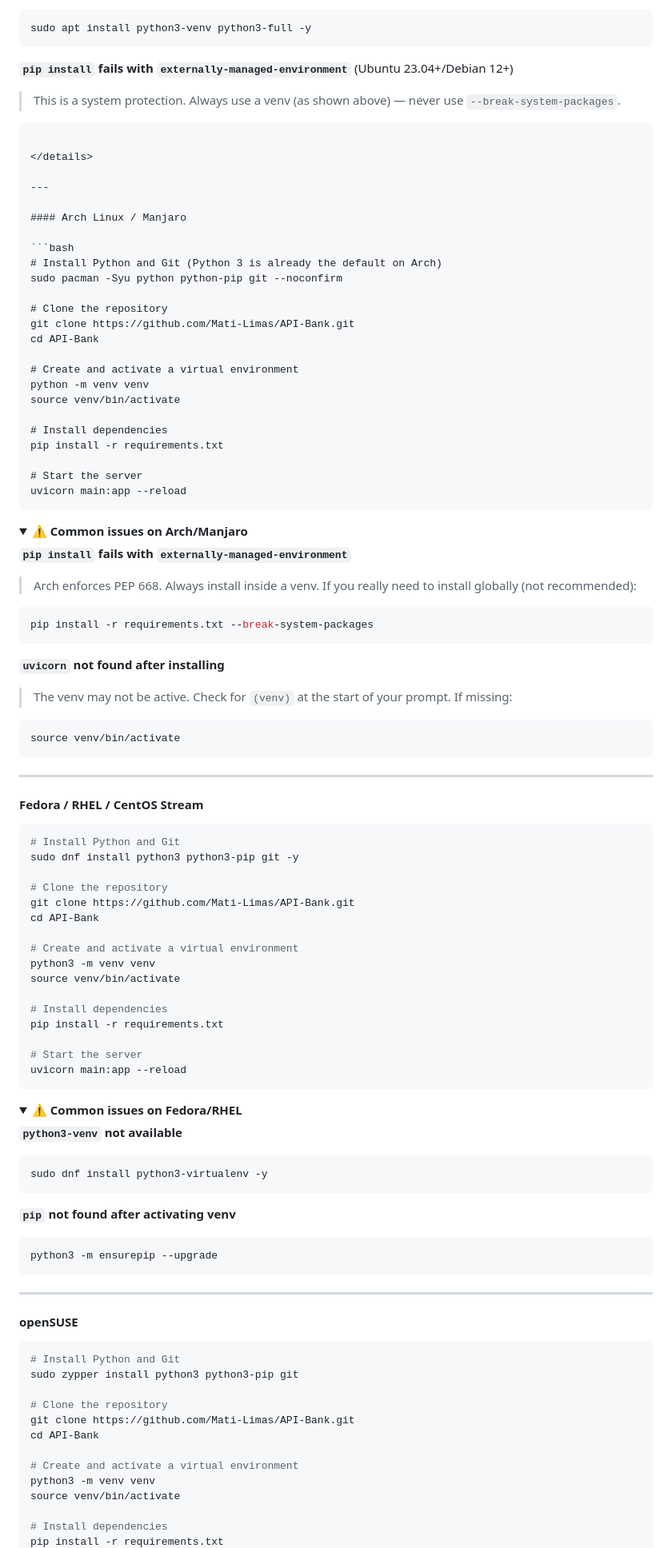
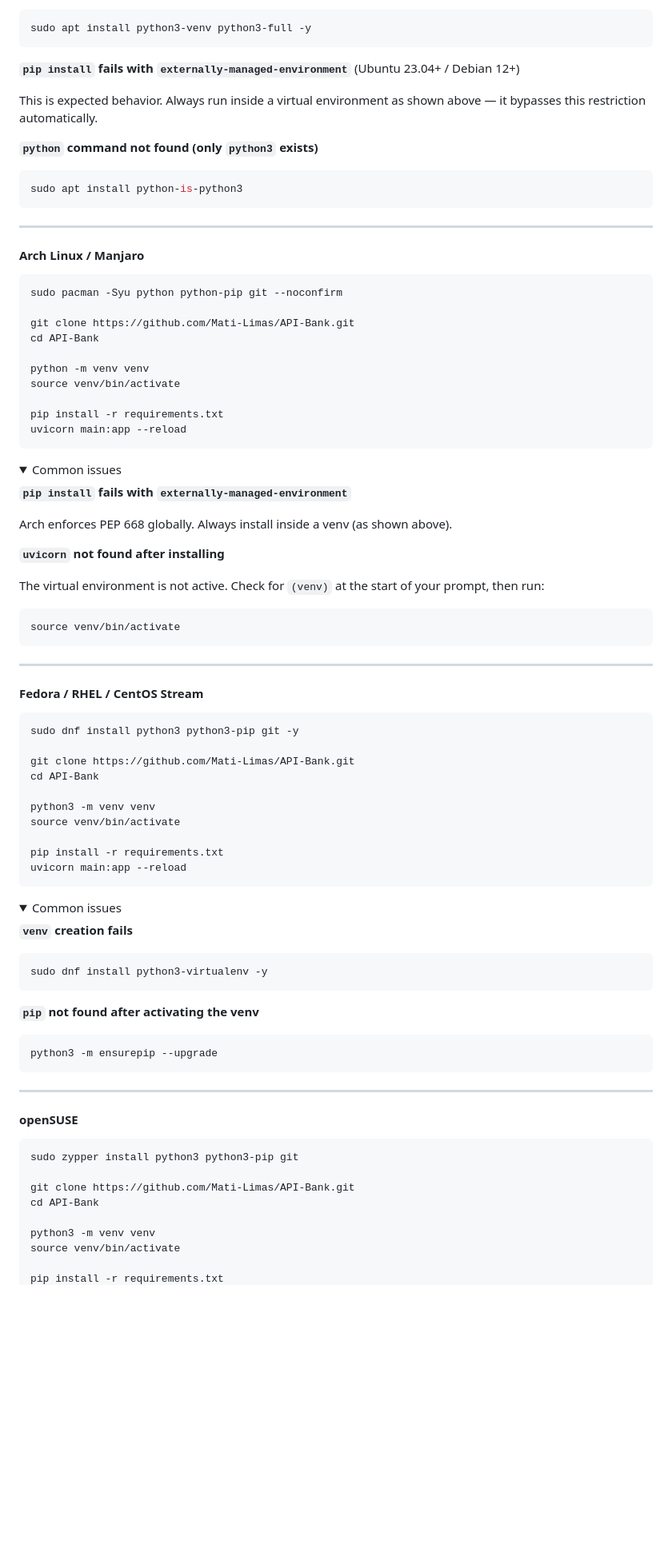
Before and after one commit to Mati-Limas/API-Bank, a Markdown page: README.md, the part around one of its changes. Shown at 80% size. GitHub-like rendering; folded sections open; blank space fills up the shorter version.

````diff
--- a/README.md
+++ b/README.md
@@ -96,8 +91,14 @@ uvicorn main:app --reload
 sudo apt install python3-venv python3-full -y
 ```
 
-**`pip install` fails with `externally-managed-environment`** (Ubuntu 23.04+/Debian 12+)
-> This is a system protection. Always use a venv (as shown above) — never use `--break-system-packages`.
+**`pip install` fails with `externally-managed-environment`** (Ubuntu 23.04+ / Debian 12+)
+
+This is expected behavior. Always run inside a virtual environment as shown above — it bypasses this restriction automatically.
+
+**`python` command not found (only `python3` exists)**
+
+```bash
+sudo apt install python-is-python3
 ```
 
 </details>
@@ -107,35 +108,29 @@ sudo apt install python3-venv python3-full -y
 #### Arch Linux / Manjaro
 
 ```bash
-# Install Python and Git (Python 3 is already the default on Arch)
 sudo pacman -Syu python python-pip git --noconfirm
 
-# Clone the repository
 git clone https://github.com/Mati-Limas/API-Bank.git
 cd API-Bank
 
-# Create and activate a virtual environment
 python -m venv venv
 source venv/bin/activate
 
-# Install dependencies
 pip install -r requirements.txt
-
-# Start the server
 uvicorn main:app --reload
 ```
 
 <details>
-<summary><strong>⚠️ Common issues on Arch/Manjaro</strong></summary>
+<summary>Common issues</summary>
 
 **`pip install` fails with `externally-managed-environment`**
-> Arch enforces PEP 668. Always install inside a venv. If you really need to install globally (not recommended):
-```bash
-pip install -r requirements.txt --break-system-packages
-```
+
+Arch enforces PEP 668 globally. Always install inside a venv (as shown above).
 
 **`uvicorn` not found after installing**
-> The venv may not be active. Check for `(venv)` at the start of your prompt. If missing:
+
+The virtual environment is not active. Check for `(venv)` at the start of your prompt, then run:
+
 ```bash
 source venv/bin/activate
 ```
@@ -147,33 +142,29 @@ source venv/bin/activate
 #### Fedora / RHEL / CentOS Stream
 
 ```bash
-# Install Python and Git
 sudo dnf install python3 python3-pip git -y
 
-# Clone the repository
 git clone https://github.com/Mati-Limas/API-Bank.git
 cd API-Bank
 
-# Create and activate a virtual environment
 python3 -m venv venv
 source venv/bin/activate
 
-# Install dependencies
 pip install -r requirements.txt
-
-# Start the server
 uvicorn main:app --reload
 ```
 
 <details>
-<summary><strong>⚠️ Common issues on Fedora/RHEL</strong></summary>
+<summary>Common issues</summary>
 
-**`python3-venv` not available**
+**`venv` creation fails**
+
 ```bash
 sudo dnf install python3-virtualenv -y
 ```
 
-**`pip` not found after activating venv**
+**`pip` not found after activating the venv**
+
 ```bash
 python3 -m ensurepip --upgrade
 ```
@@ -185,16 +176,12 @@ python3 -m ensurepip --upgrade
 #### openSUSE
 
 ```bash
-# Install Python and Git
 sudo zypper install python3 python3-pip git
 
-# Clone the repository
 git clone https://github.com/Mati-Limas/API-Bank.git
 cd API-Bank
 
-# Create and activate a virtual environment
 python3 -m venv venv
 source venv/bin/activate
 
-# Install dependencies
 pip install -r requirements.txt
````
Also changed, not shown: other parts of README.md (+41 -59 lines).
